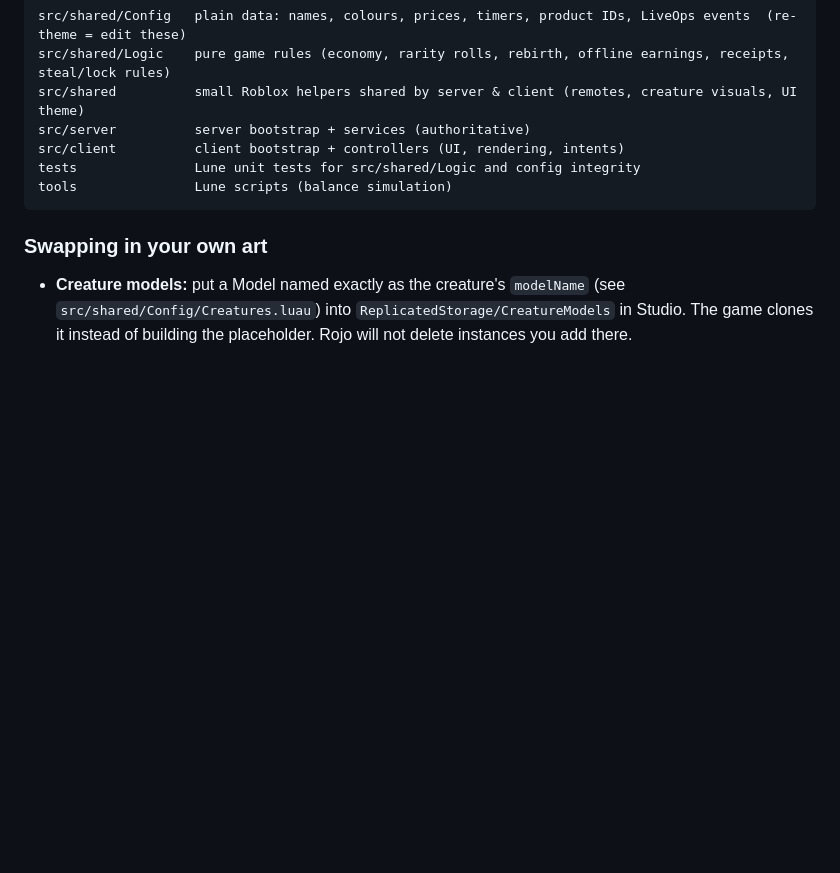
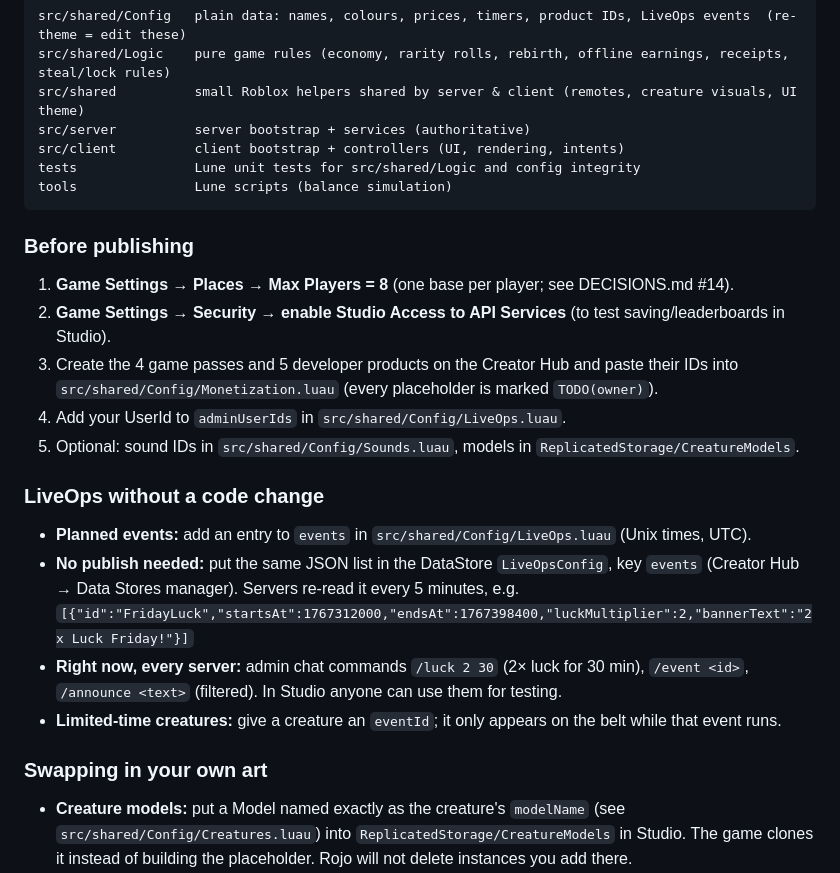
Before and after one commit to Pxwom6/StealA-----, a Markdown page: README.md, the part around the change. GitHub-like rendering; blank space fills up the shorter version.

Commit message:
Add DECISIONS.md and publishing / LiveOps notes to the README
Co-Authored-By: Claude Opus 5.5 <noreply@anthropic.com>
Claude-Session: https://claude.ai/code/session_011a4NJHDAAYjoK3y717n2im

````diff
--- a/README.md
+++ b/README.md
@@ -63,6 +63,25 @@ tests               Lune unit tests for src/shared/Logic and config integrity
 tools               Lune scripts (balance simulation)
 ```
 
+### Before publishing
+
+1. **Game Settings → Places → Max Players = 8** (one base per player; see DECISIONS.md #14).
+2. **Game Settings → Security → enable Studio Access to API Services** (to test saving/leaderboards in Studio).
+3. Create the 4 game passes and 5 developer products on the Creator Hub and paste their IDs into
+   `src/shared/Config/Monetization.luau` (every placeholder is marked `TODO(owner)`).
+4. Add your UserId to `adminUserIds` in `src/shared/Config/LiveOps.luau`.
+5. Optional: sound IDs in `src/shared/Config/Sounds.luau`, models in `ReplicatedStorage/CreatureModels`.
+
+### LiveOps without a code change
+
+* **Planned events:** add an entry to `events` in `src/shared/Config/LiveOps.luau` (Unix times, UTC).
+* **No publish needed:** put the same JSON list in the DataStore `LiveOpsConfig`, key `events` (Creator Hub →
+  Data Stores manager). Servers re-read it every 5 minutes, e.g.
+  `[{"id":"FridayLuck","startsAt":1767312000,"endsAt":1767398400,"luckMultiplier":2,"bannerText":"2x Luck Friday!"}]`
+* **Right now, every server:** admin chat commands `/luck 2 30` (2× luck for 30 min), `/event <id>`,
+  `/announce <text>` (filtered). In Studio anyone can use them for testing.
+* **Limited-time creatures:** give a creature an `eventId`; it only appears on the belt while that event runs.
+
 ### Swapping in your own art
 
 * **Creature models:** put a Model named exactly as the creature's `modelName` (see
````
Also changed, not shown: DECISIONS.md (added, +130 -0 lines).
